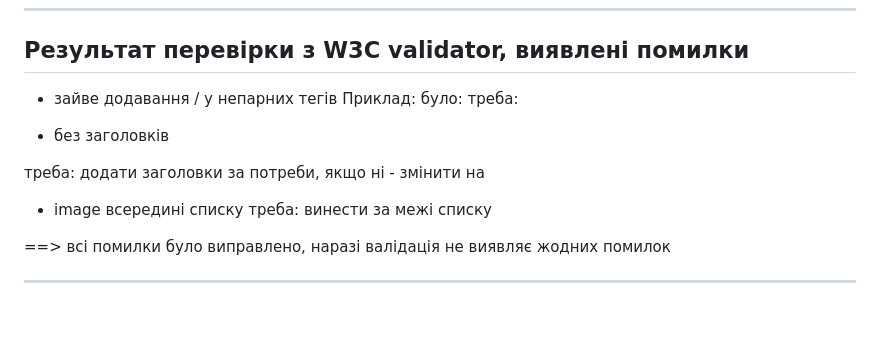
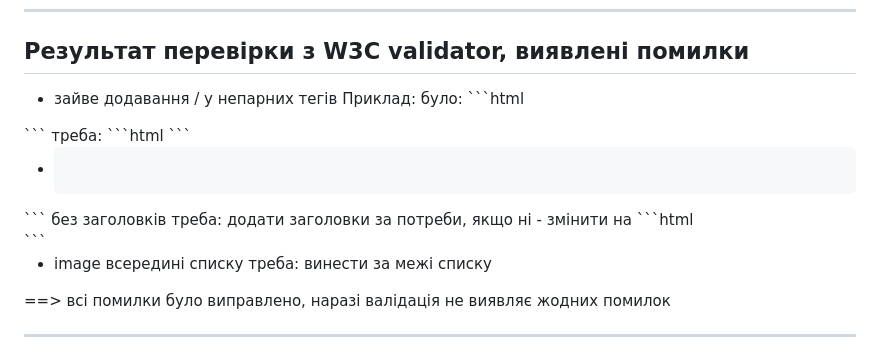
Before and after one commit to olha-poliuliakkh/web_dev_labs, a Markdown page: README.md, the part around the change. GitHub-like rendering; blank space fills up the shorter version.

Commit message:
fix: html code adding to readme

````diff
--- a/README.md
+++ b/README.md
@@ -114,11 +114,20 @@ web_dev_iasa/
 ## Результат перевірки з W3C validator, виявлені помилки
 - зайве додавання / у непарних тегів
 Приклад:
-було: <meta charset="UTF-8" />
-треба: <meta charset="UTF-8" >
+було: ```html
+<meta charset="UTF-8" />
+```
+треба: ```html
+<meta charset="UTF-8" >
+```
 
-- <section> без заголовків
-треба: додати заголовки за потреби, якщо ні - змінити на <div>
+- ```html
+<section>
+```
+без заголовків
+треба: додати заголовки за потреби, якщо ні - змінити на ```html
+<div>
+```
 
 - image всередині списку
 треба: винести за межі списку
````
